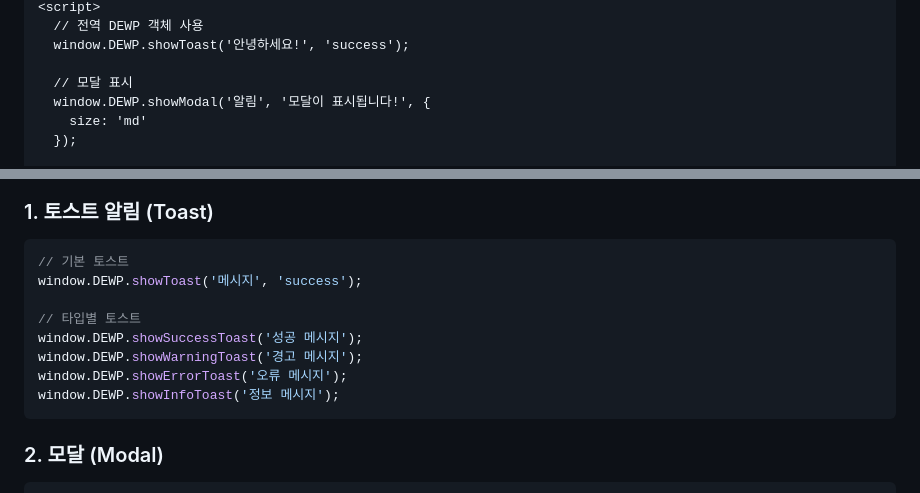
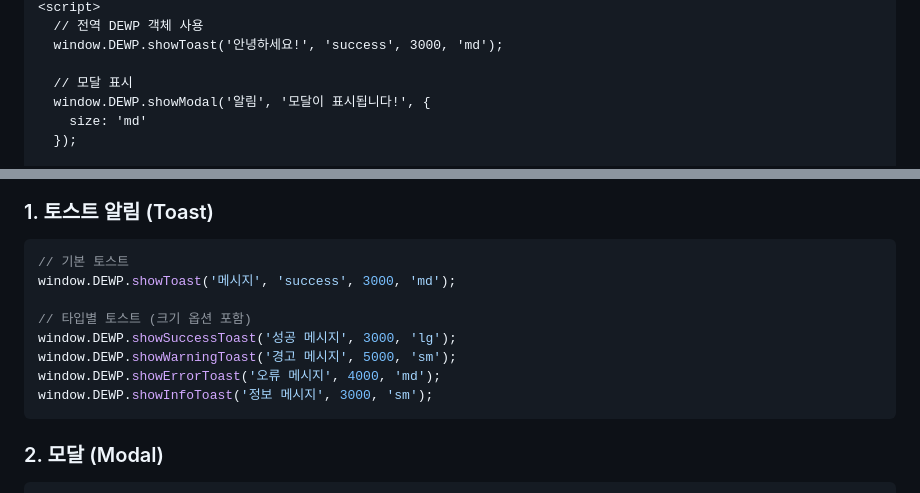
Before and after one commit to designbasekorea/designbase-wp-library, a Markdown page: README.md, 2 parts joined by grey strips. Rendered like a GitHub page.

Commit message:
docs: README.md 버전 0.2.0으로 최신화
- CDN 링크 버전 0.1.0 → 0.2.0 업데이트
- 토스트 함수 크기 매개변수 예시 추가
- 토글 컴포넌트 크기 변형 예시 추가
- 모든 링크를 최신 버전으로 통일

````diff
--- a/README.md
+++ b/README.md
@@ -77,6 +77,6 @@ src/
 <script>
   // 전역 DEWP 객체 사용
-  window.DEWP.showToast('안녕하세요!', 'success');
+  window.DEWP.showToast('안녕하세요!', 'success', 3000, 'md');
 
   // 모달 표시
   window.DEWP.showModal('알림', '모달이 표시됩니다!', {
@@ -129,13 +129,13 @@ showConfirmModal('정말 삭제하시겠습니까?')
 ### 1. 토스트 알림 (Toast)
 ```javascript
 // 기본 토스트
-window.DEWP.showToast('메시지', 'success');
+window.DEWP.showToast('메시지', 'success', 3000, 'md');
 
-// 타입별 토스트
-window.DEWP.showSuccessToast('성공 메시지');
-window.DEWP.showWarningToast('경고 메시지');
-window.DEWP.showErrorToast('오류 메시지');
-window.DEWP.showInfoToast('정보 메시지');
+// 타입별 토스트 (크기 옵션 포함)
+window.DEWP.showSuccessToast('성공 메시지', 3000, 'lg');
+window.DEWP.showWarningToast('경고 메시지', 5000, 'sm');
+window.DEWP.showErrorToast('오류 메시지', 4000, 'md');
+window.DEWP.showInfoToast('정보 메시지', 3000, 'sm');
 ```
 
 ### 2. 모달 (Modal)
````
Also changed, not shown: other parts of README.md (+21 -6 lines).
